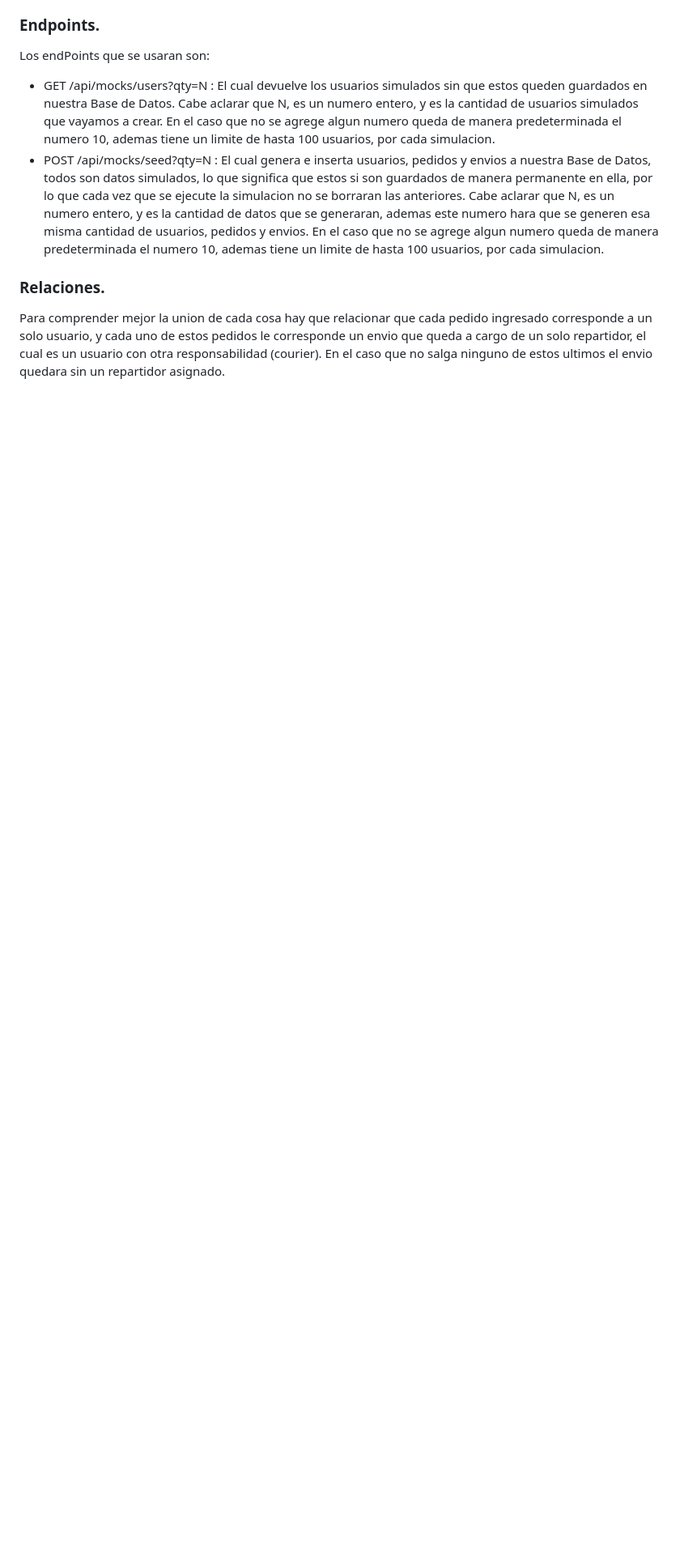
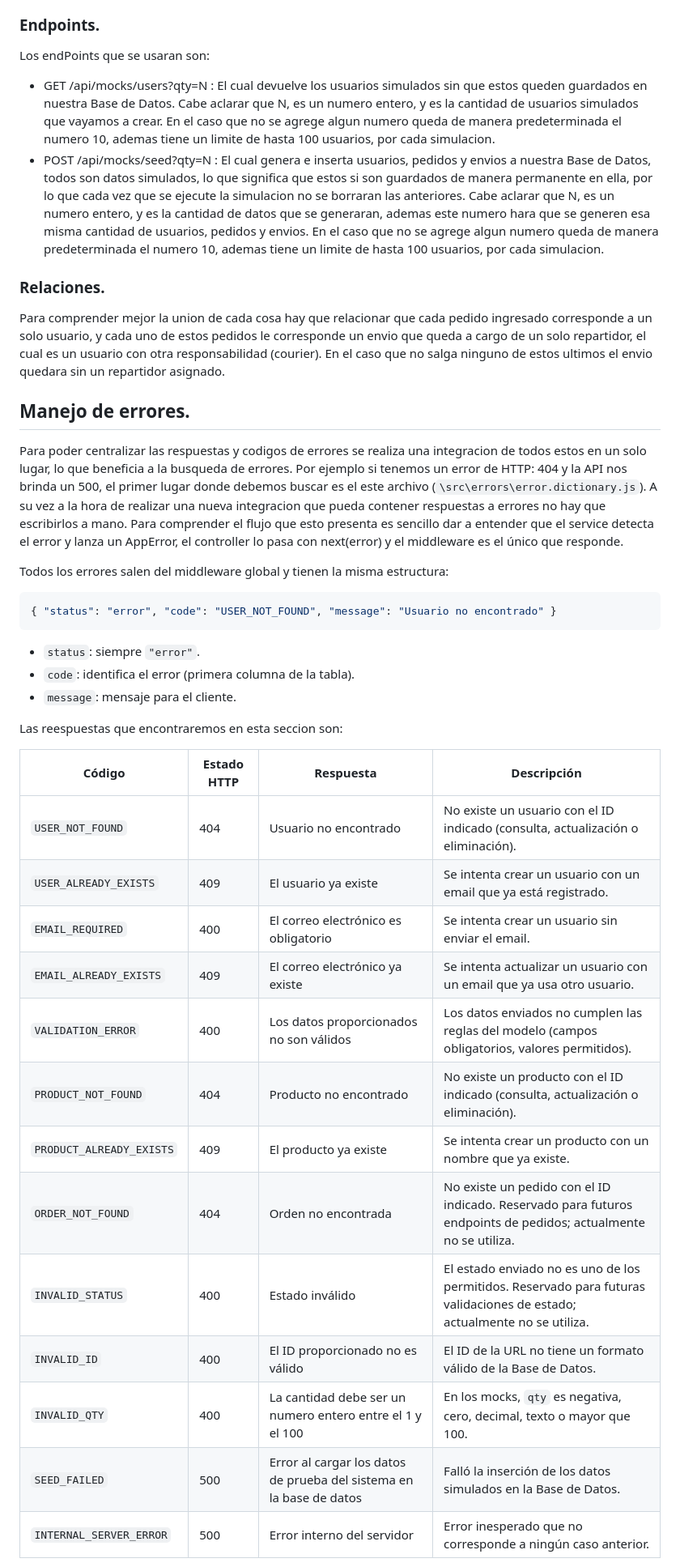
Before and after one commit to davidezequielg-afk/Backend-III, a Markdown page: README.md, the part around one of its changes. Shown at 81% size. GitHub-like rendering; blank space fills up the shorter version.

````diff
--- a/README.md
+++ b/README.md
@@ -81,3 +82,34 @@ Los endPoints que se usaran son:
 
 ### Relaciones.
 Para comprender mejor la union de cada cosa hay que relacionar que cada pedido ingresado corresponde a un solo usuario, y cada uno de estos pedidos le corresponde un envio que queda a cargo de un solo repartidor, el cual es un usuario con otra responsabilidad (courier). En el caso que no salga ninguno de estos ultimos el envio quedara sin un repartidor asignado.
+
+## Manejo de errores.
+Para poder centralizar las respuestas y codigos de errores se realiza una integracion de todos estos en un solo lugar, lo que beneficia a la busqueda de errores. Por ejemplo si tenemos un error de HTTP: 404 y la API nos brinda un 500, el primer lugar donde debemos buscar es el este archivo (` \src\errors\error.dictionary.js `). A su vez a la hora de realizar una nueva integracion que pueda contener respuestas a errores no hay que escribirlos a mano.
+Para comprender el flujo que esto presenta es sencillo dar a entender que el service detecta el error y lanza un AppError, el controller lo pasa con next(error) y el middleware es el único que responde.
+
+Todos los errores salen del middleware global y tienen la misma estructura:
+```json
+{ "status": "error", "code": "USER_NOT_FOUND", "message": "Usuario no encontrado" }
+```
+- `status`: siempre `"error"`.
+- `code`: identifica el error (primera columna de la tabla).
+- `message`: mensaje para el cliente.
+
+Las reespuestas que encontraremos en esta seccion son:
+
+| Código | Estado HTTP | Respuesta | Descripción |
+|---|---|---|---|
+| `USER_NOT_FOUND` | 404 | Usuario no encontrado | No existe un usuario con el ID indicado (consulta, actualización o eliminación). |
+| `USER_ALREADY_EXISTS` | 409 | El usuario ya existe | Se intenta crear un usuario con un email que ya está registrado. |
+| `EMAIL_REQUIRED` | 400 | El correo electrónico es obligatorio | Se intenta crear un usuario sin enviar el email. |
+| `EMAIL_ALREADY_EXISTS` | 409 | El correo electrónico ya existe | Se intenta actualizar un usuario con un email que ya usa otro usuario. |
+| `VALIDATION_ERROR` | 400 | Los datos proporcionados no son válidos | Los datos enviados no cumplen las reglas del modelo (campos obligatorios, valores permitidos). |
+| `PRODUCT_NOT_FOUND` | 404 | Producto no encontrado | No existe un producto con el ID indicado (consulta, actualización o eliminación). |
+| `PRODUCT_ALREADY_EXISTS` | 409 | El producto ya existe | Se intenta crear un producto con un nombre que ya existe. |
+| `ORDER_NOT_FOUND` | 404 | Orden no encontrada | No existe un pedido con el ID indicado. Reservado para futuros endpoints de pedidos; actualmente no se utiliza. |
+| `INVALID_STATUS` | 400 | Estado inválido | El estado enviado no es uno de los permitidos. Reservado para futuras validaciones de estado; actualmente no se utiliza. |
+| `INVALID_ID` | 400 | El ID proporcionado no es válido | El ID de la URL no tiene un formato válido de la Base de Datos. |
+| `INVALID_QTY` | 400 | La cantidad debe ser un numero entero entre el 1 y el 100 | En los mocks, `qty` es negativa, cero, decimal, texto o mayor que 100. |
+| `SEED_FAILED` | 500 | Error al cargar los datos de prueba del sistema en la base de datos | Falló la inserción de los datos simulados en la Base de Datos. |
+| `INTERNAL_SERVER_ERROR` | 500 | Error interno del servidor | Error inesperado que no corresponde a ningún caso anterior. |
+
````
Also changed, not shown: other parts of README.md (+32 -0 lines), images/GET -api-mocks-error.png (added), images/GET-api-users-id-error.png (added), images/POST api-mocks-error.png (added).
